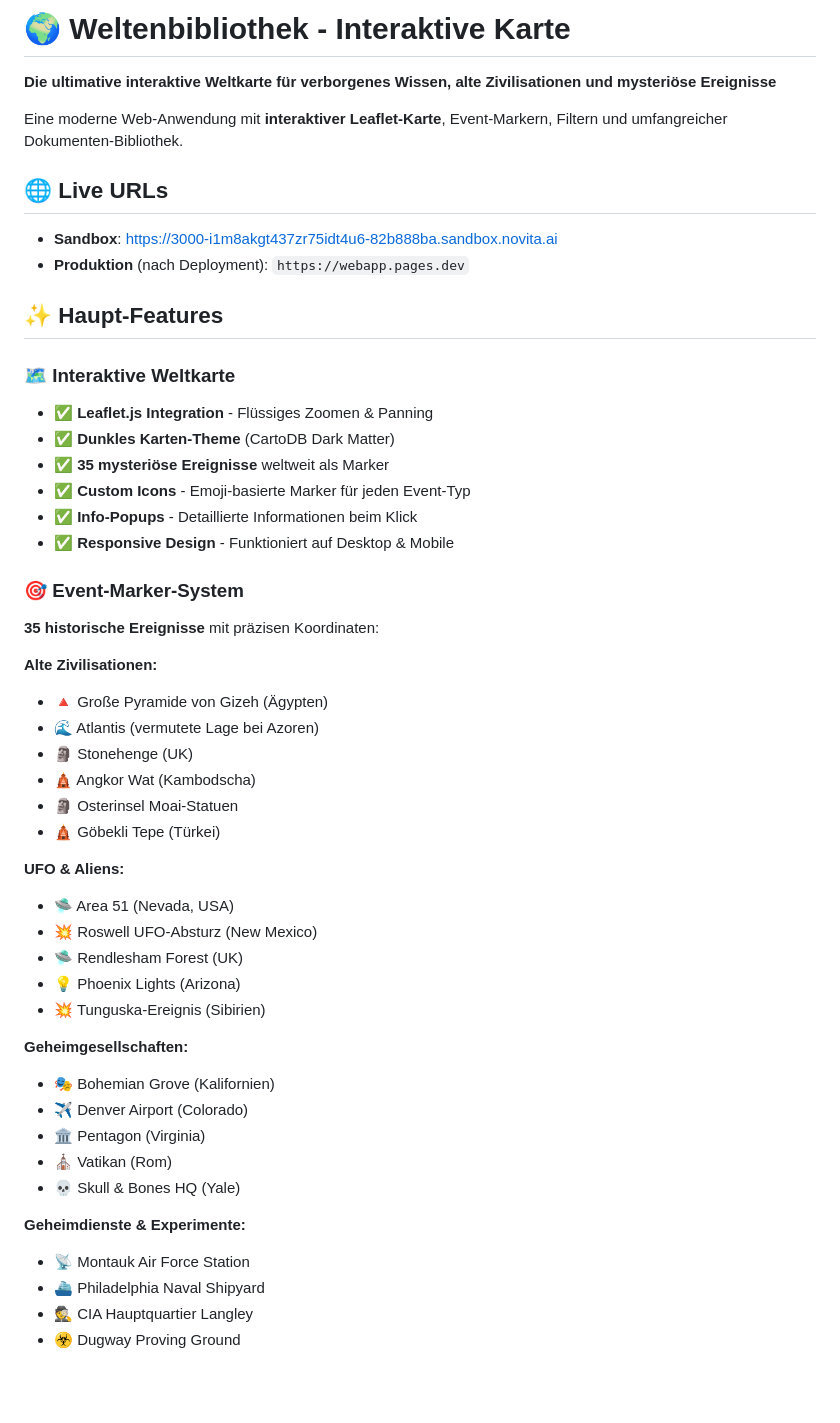
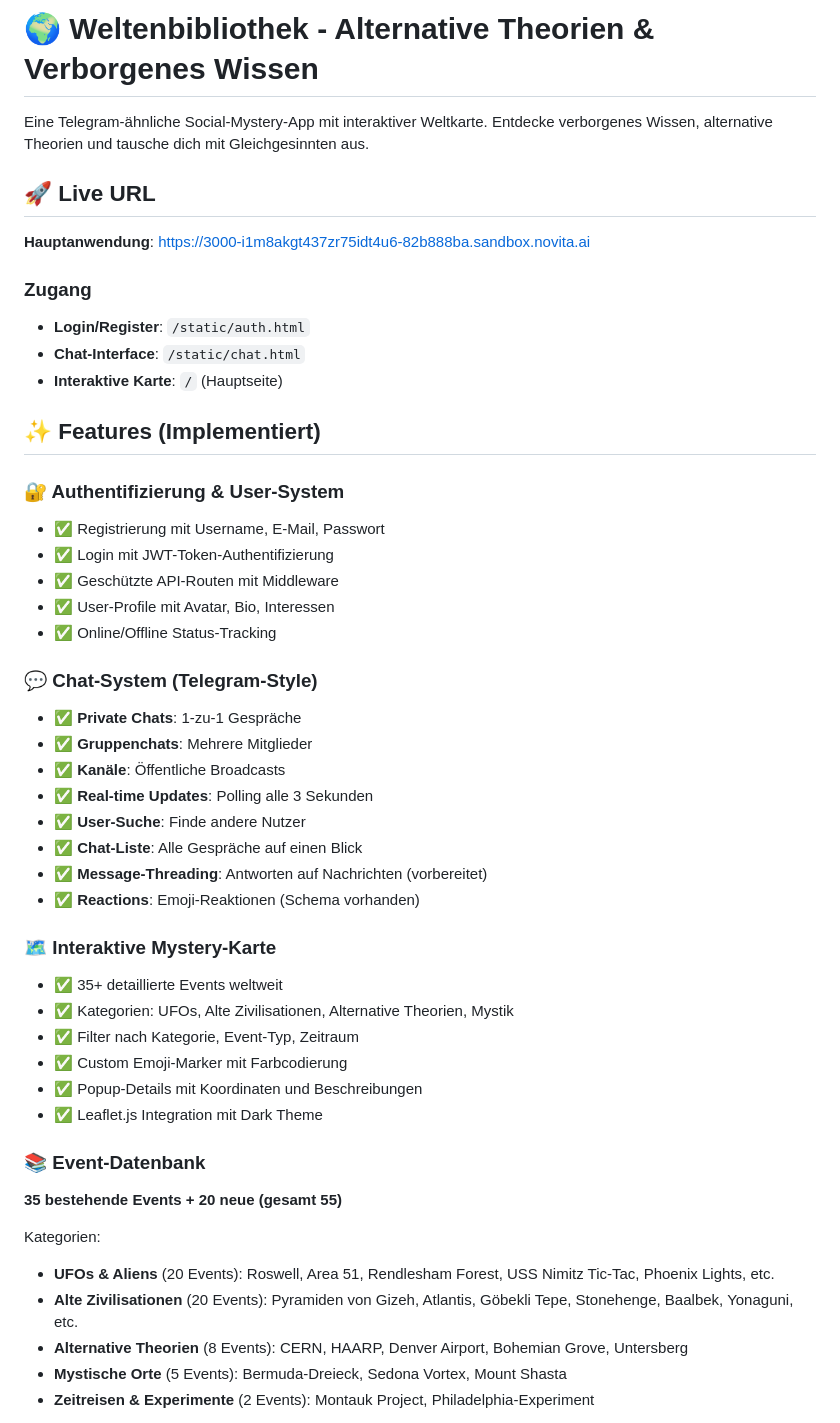
Before and after one commit to manuelbrandner85/weltenbibliothek-sync, a Markdown page: README.md, the part around one of its changes. Rendered like a GitHub page; blank space fills up the shorter version.

Commit message:
Update README with complete feature list and documentation

```diff
--- a/README.md
+++ b/README.md
@@ -1,52 +1,51 @@
-# 🌍 Weltenbibliothek - Interaktive Karte
+# 🌍 Weltenbibliothek - Alternative Theorien & Verborgenes Wissen
 
-**Die ultimative interaktive Weltkarte für verborgenes Wissen, alte Zivilisationen und mysteriöse Ereignisse**
+Eine Telegram-ähnliche Social-Mystery-App mit interaktiver Weltkarte. Entdecke verborgenes Wissen, alternative Theorien und tausche dich mit Gleichgesinnten aus.
 
-Eine moderne Web-Anwendung mit **interaktiver Leaflet-Karte**, Event-Markern, Filtern und umfangreicher Dokumenten-Bibliothek.
+## 🚀 Live URL
 
-## 🌐 Live URLs
+**Hauptanwendung**: https://3000-i1m8akgt437zr75idt4u6-82b888ba.sandbox.novita.ai
 
-- **Sandbox**: https://3000-i1m8akgt437zr75idt4u6-82b888ba.sandbox.novita.ai
-- **Produktion** (nach Deployment): `https://webapp.pages.dev`
+### Zugang
 
-## ✨ Haupt-Features
+- **Login/Register**: `/static/auth.html`
+- **Chat-Interface**: `/static/chat.html`
+- **Interaktive Karte**: `/` (Hauptseite)
 
-### 🗺️ Interaktive Weltkarte
-- ✅ **Leaflet.js Integration** - Flüssiges Zoomen & Panning
-- ✅ **Dunkles Karten-Theme** (CartoDB Dark Matter)
-- ✅ **35 mysteriöse Ereignisse** weltweit als Marker
-- ✅ **Custom Icons** - Emoji-basierte Marker für jeden Event-Typ
-- ✅ **Info-Popups** - Detaillierte Informationen beim Klick
-- ✅ **Responsive Design** - Funktioniert auf Desktop & Mobile
+## ✨ Features (Implementiert)
 
-### 🎯 Event-Marker-System
-**35 historische Ereignisse** mit präzisen Koordinaten:
+### 🔐 Authentifizierung & User-System
+- ✅ Registrierung mit Username, E-Mail, Passwort
+- ✅ Login mit JWT-Token-Authentifizierung
+- ✅ Geschützte API-Routen mit Middleware
+- ✅ User-Profile mit Avatar, Bio, Interessen
+- ✅ Online/Offline Status-Tracking
 
-**Alte Zivilisationen:**
-- 🔺 Große Pyramide von Gizeh (Ägypten)
-- 🌊 Atlantis (vermutete Lage bei Azoren)
-- 🗿 Stonehenge (UK)
-- 🛕 Angkor Wat (Kambodscha)
-- 🗿 Osterinsel Moai-Statuen
-- 🛕 Göbekli Tepe (Türkei)
+### 💬 Chat-System (Telegram-Style)
+- ✅ **Private Chats**: 1-zu-1 Gespräche
+- ✅ **Gruppenchats**: Mehrere Mitglieder
+- ✅ **Kanäle**: Öffentliche Broadcasts
+- ✅ **Real-time Updates**: Polling alle 3 Sekunden
+- ✅ **User-Suche**: Finde andere Nutzer
+- ✅ **Chat-Liste**: Alle Gespräche auf einen Blick
+- ✅ **Message-Threading**: Antworten auf Nachrichten (vorbereitet)
+- ✅ **Reactions**: Emoji-Reaktionen (Schema vorhanden)
 
-**UFO & Aliens:**
-- 🛸 Area 51 (Nevada, USA)
-- 💥 Roswell UFO-Absturz (New Mexico)
-- 🛸 Rendlesham Forest (UK)
-- 💡 Phoenix Lights (Arizona)
-- 💥 Tunguska-Ereignis (Sibirien)
+### 🗺️ Interaktive Mystery-Karte
+- ✅ 35+ detaillierte Events weltweit
+- ✅ Kategorien: UFOs, Alte Zivilisationen, Alternative Theorien, Mystik
+- ✅ Filter nach Kategorie, Event-Typ, Zeitraum
+- ✅ Custom Emoji-Marker mit Farbcodierung
+- ✅ Popup-Details mit Koordinaten und Beschreibungen
+- ✅ Leaflet.js Integration mit Dark Theme
 
-**Geheimgesellschaften:**
-- 🎭 Bohemian Grove (Kalifornien)
-- ✈️ Denver Airport (Colorado)
-- 🏛️ Pentagon (Virginia)
-- ⛪ Vatikan (Rom)
-- 💀 Skull & Bones HQ (Yale)
+### 📚 Event-Datenbank
+**35 bestehende Events + 20 neue (gesamt 55)**
 
-**Geheimdienste & Experimente:**
-- 📡 Montauk Air Force Station
-- ⛴️ Philadelphia Naval Shipyard
-- 🕵️ CIA Hauptquartier Langley
-- ☣️ Dugway Proving Ground
+Kategorien:
+- **UFOs & Aliens** (20 Events): Roswell, Area 51, Rendlesham Forest, USS Nimitz Tic-Tac, Phoenix Lights, etc.
+- **Alte Zivilisationen** (20 Events): Pyramiden von Gizeh, Atlantis, Göbekli Tepe, Stonehenge, Baalbek, Yonaguni, etc.
+- **Alternative Theorien** (8 Events): CERN, HAARP, Denver Airport, Bohemian Grove, Untersberg
+- **Mystische Orte** (5 Events): Bermuda-Dreieck, Sedona Vortex, Mount Shasta
+- **Zeitreisen & Experimente** (2 Events): Montauk Project, Philadelphia-Experiment
 
```
Also changed, not shown: other parts of README.md (+228 -333 lines).
